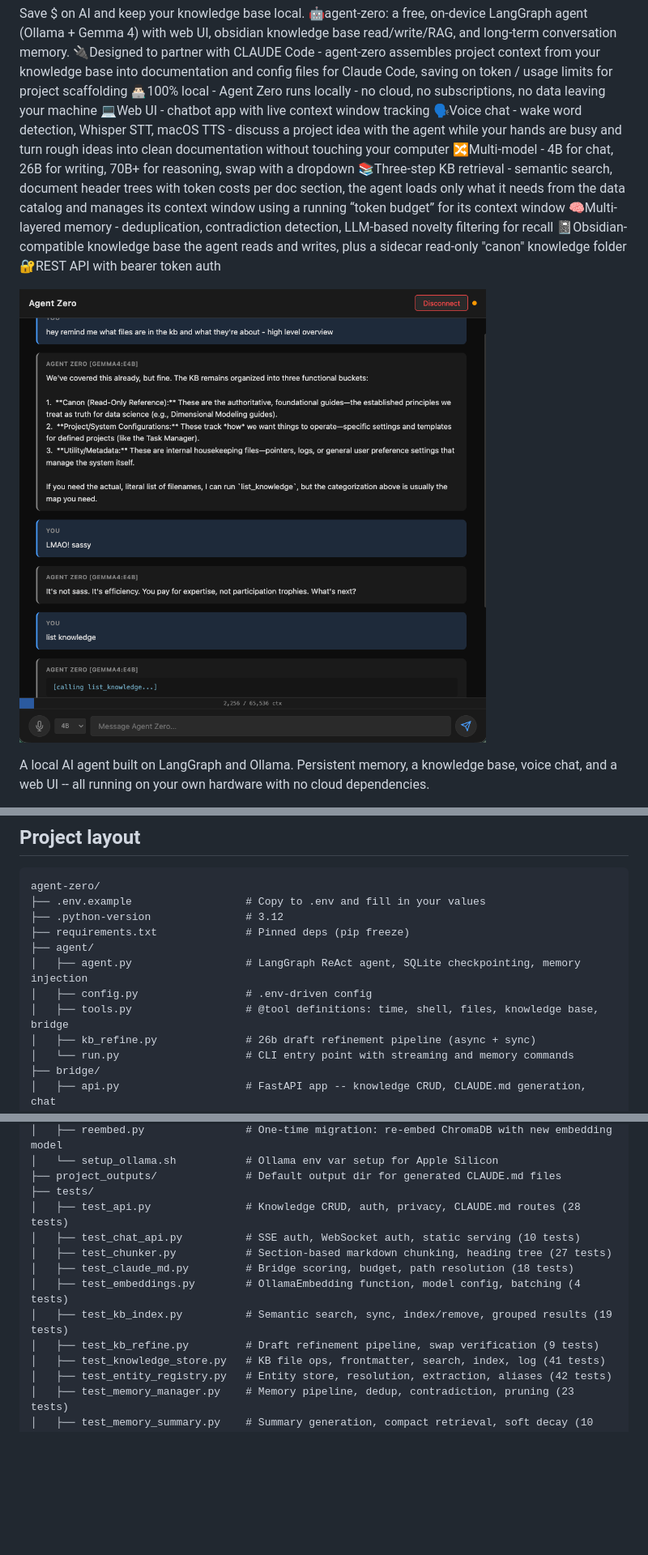
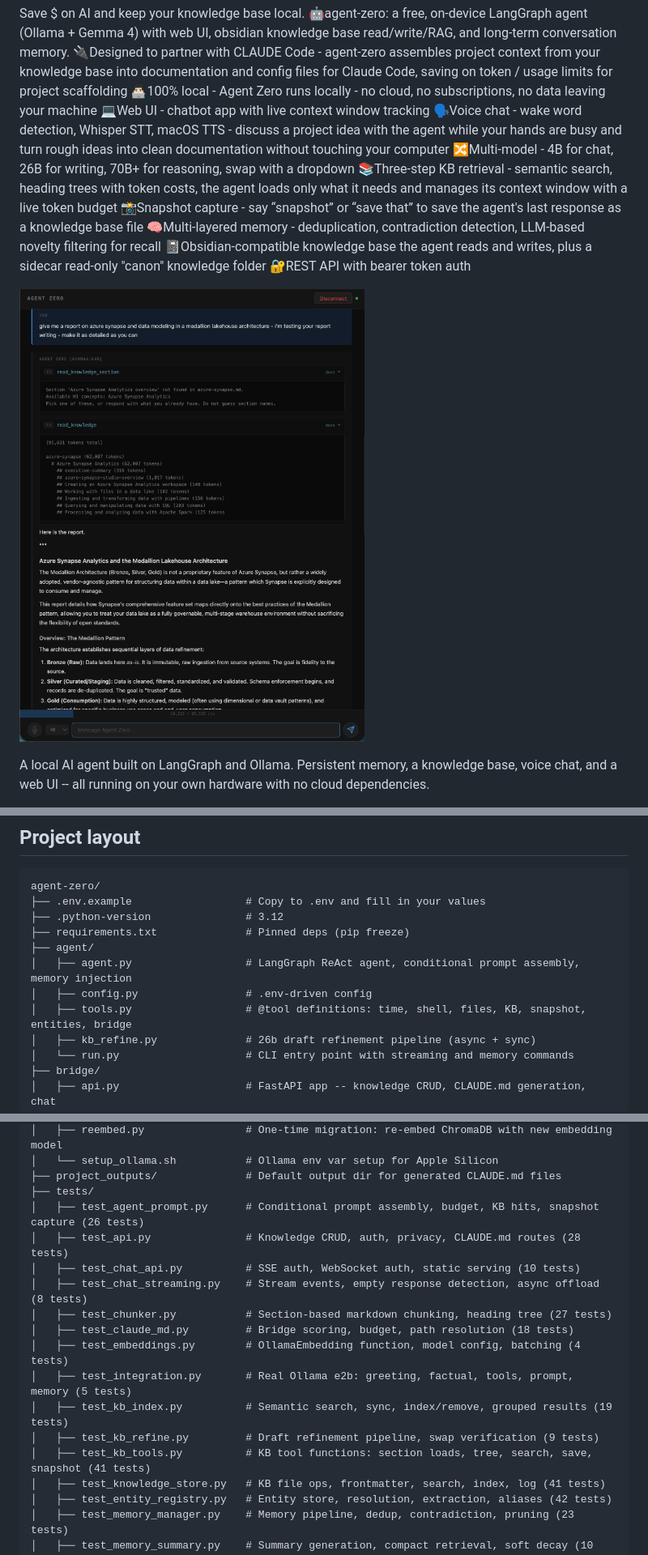
Before and after one commit to thefilesareinthecomputer/agent-zero, a Markdown page: README.md, 3 parts joined by grey strips. Shown: that part at 81% size. Drawn GitHub-style; pictures changed too: static_assets/agent-zero-screenshot.png; blank space fills up the shorter version.

```diff
--- a/README.md
+++ b/README.md
@@ -7,7 +7,8 @@ Save $ on AI and keep your knowledge base local.
 💻Web UI - chatbot app with live context window tracking
 🗣️Voice chat - wake word detection, Whisper STT, macOS TTS - discuss a project idea with the agent while your hands are busy and turn rough ideas into clean documentation without touching your computer
 🔀Multi-model - 4B for chat, 26B for writing, 70B+ for reasoning, swap with a dropdown
-📚Three-step KB retrieval - semantic search, document header trees with token costs per doc section, the agent loads only what it needs from the data catalog and manages its context window using a running “token budget” for its context window
+📚Three-step KB retrieval - semantic search, heading trees with token costs, the agent loads only what it needs and manages its context window with a live token budget
+📸Snapshot capture - say “snapshot” or “save that” to save the agent's last response as a knowledge base file
 🧠Multi-layered memory - deduplication, contradiction detection, LLM-based novelty filtering for recall
 📓Obsidian-compatible knowledge base the agent reads and writes, plus a sidecar read-only "canon" knowledge folder
 🔐REST API with bearer token auth
@@ -191,9 +194,9 @@ agent-zero/
 ├── .python-version               # 3.12
 ├── requirements.txt              # Pinned deps (pip freeze)
 ├── agent/
-│   ├── agent.py                  # LangGraph ReAct agent, SQLite checkpointing, memory injection
+│   ├── agent.py                  # LangGraph ReAct agent, conditional prompt assembly, memory injection
 │   ├── config.py                 # .env-driven config
-│   ├── tools.py                  # @tool definitions: time, shell, files, knowledge base, bridge
+│   ├── tools.py                  # @tool definitions: time, shell, files, KB, snapshot, entities, bridge
 │   ├── kb_refine.py              # 26b draft refinement pipeline (async + sync)
 │   └── run.py                    # CLI entry point with streaming and memory commands
 ├── bridge/
@@ -232,13 +235,17 @@ agent-zero/
 │   └── setup_ollama.sh           # Ollama env var setup for Apple Silicon
 ├── project_outputs/              # Default output dir for generated CLAUDE.md files
 ├── tests/
+│   ├── test_agent_prompt.py      # Conditional prompt assembly, budget, KB hits, snapshot capture (26 tests)
 │   ├── test_api.py               # Knowledge CRUD, auth, privacy, CLAUDE.md routes (28 tests)
 │   ├── test_chat_api.py          # SSE auth, WebSocket auth, static serving (10 tests)
+│   ├── test_chat_streaming.py    # Stream events, empty response detection, async offload (8 tests)
 │   ├── test_chunker.py           # Section-based markdown chunking, heading tree (27 tests)
 │   ├── test_claude_md.py         # Bridge scoring, budget, path resolution (18 tests)
 │   ├── test_embeddings.py        # OllamaEmbedding function, model config, batching (4 tests)
+│   ├── test_integration.py       # Real Ollama e2b: greeting, factual, tools, prompt, memory (5 tests)
 │   ├── test_kb_index.py          # Semantic search, sync, index/remove, grouped results (19 tests)
 │   ├── test_kb_refine.py         # Draft refinement pipeline, swap verification (9 tests)
+│   ├── test_kb_tools.py          # KB tool functions: section loads, tree, search, save, snapshot (41 tests)
 │   ├── test_knowledge_store.py   # KB file ops, frontmatter, search, index, log (41 tests)
 │   ├── test_entity_registry.py   # Entity store, resolution, extraction, aliases (42 tests)
 │   ├── test_memory_manager.py    # Memory pipeline, dedup, contradiction, pruning (23 tests)
```
Also changed, not shown: other parts of README.md (+26 -13 lines), static_assets/Screenshot 2026-04-08 at 2.25.51 AM.png (deleted), static_assets/agent-zero-screenshot-1926492.png (added), static_assets/agent-zero-screenshot-238965298.png (added).
